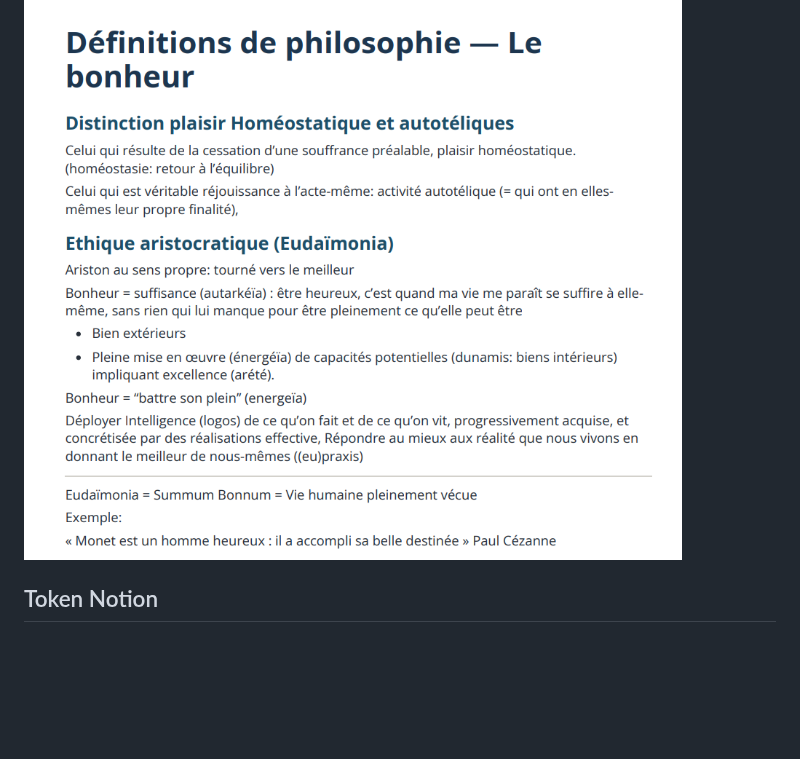
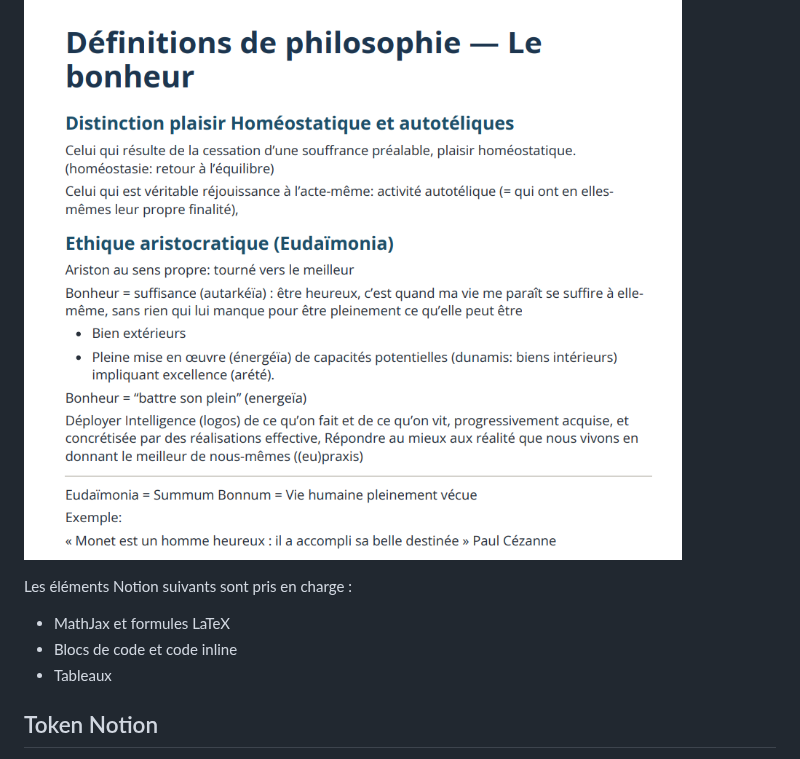
Before and after one commit to lennon03/notion-philo-workflow, a Markdown page: README.md, the part around the change. GitHub-like rendering; blank space fills up the shorter version.

```diff
--- a/README.md
+++ b/README.md
@@ -14,6 +14,12 @@ Le contenu des pages est transformé en document propre et lisible.
 
 ![Exemple de document exporté](docs/example-export.png)
 
+Les éléments Notion suivants sont pris en charge :
+
+- MathJax et formules LaTeX
+- Blocs de code et code inline
+- Tableaux
+
 ## Token Notion
 
 1. Ouvrez [My integrations](https://www.notion.so/my-integrations).
```
Also changed, not shown: public/export-preview.png (added), 1 other file.
